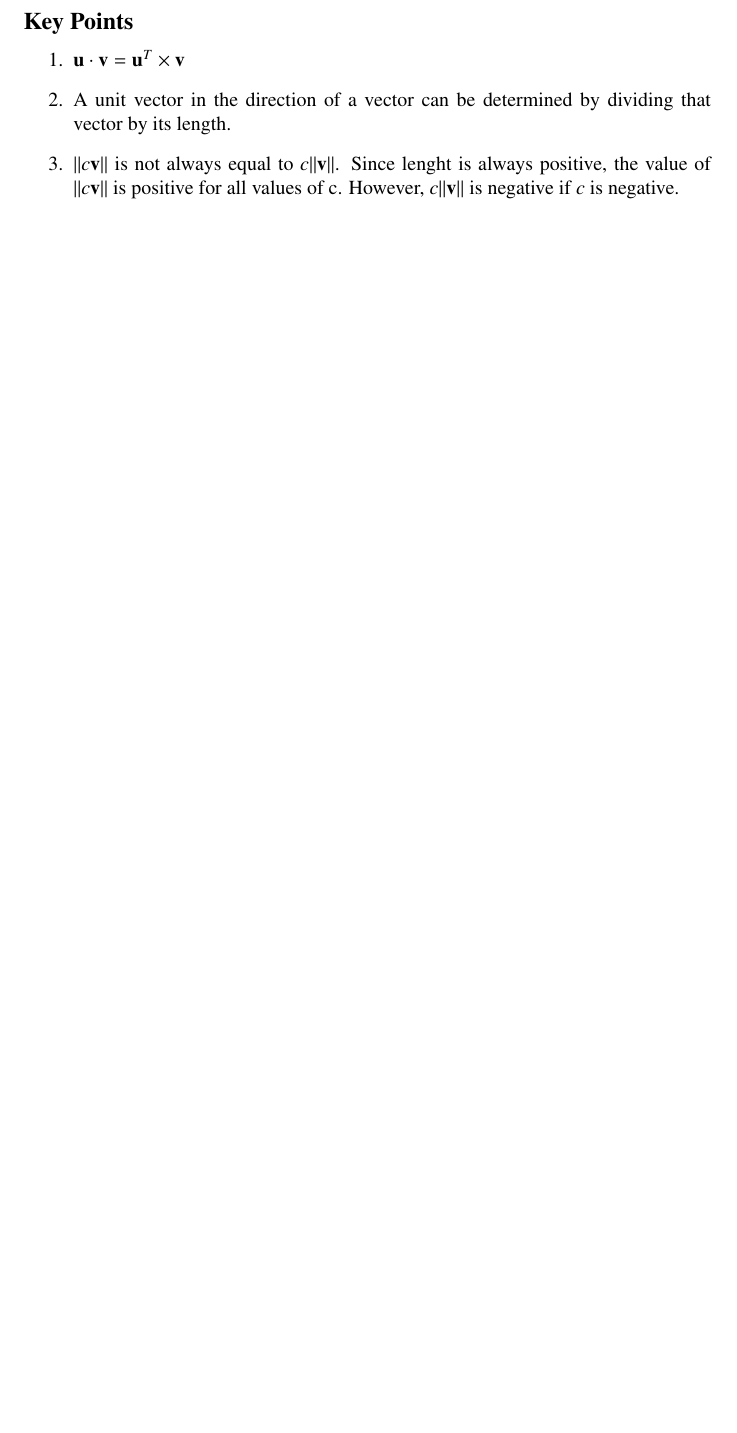
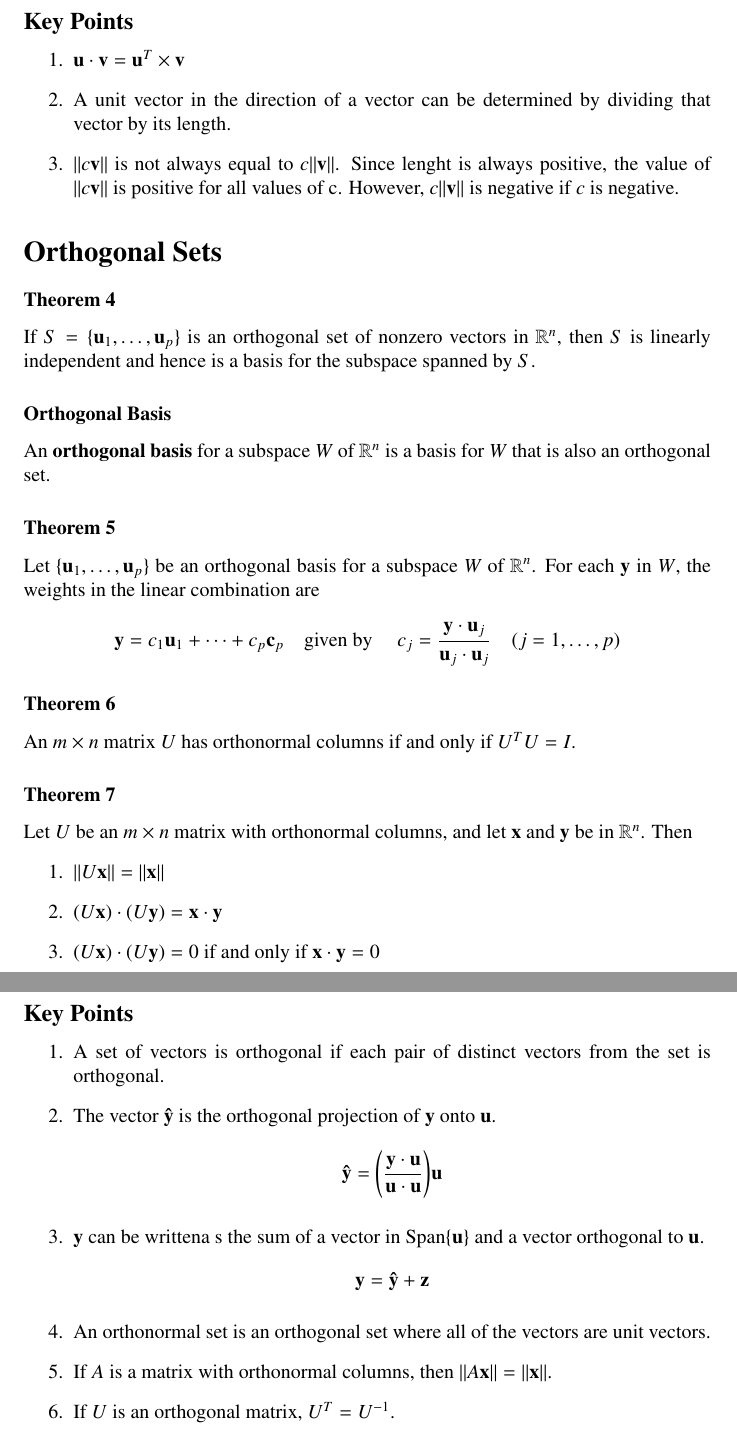
Before and after one commit to DRobinson4105/UCF, a LaTeX document (MAS3105/chapter6.tex): part of page 2 of 2 before the commit and two parts of pages 2 and 3 of 3 after it, the two joined at a grey line, cut so that both start at the same text, the shorter picture padded with empty space. Compiled offline with pdfLaTeX.

Commit message:
Linear Algebra Section 6.2

```diff
--- a/MAS3105/chapter6.tex
+++ b/MAS3105/chapter6.tex
@@ -58,4 +58,47 @@ space of $A$, and the orthogonal complement of the column space of $A$ is the nu
     $c\|\mathbf{v}\|$ is negative if $c$ is negative.
 \end{enumerate}
 
+\section*{Orthogonal Sets}
+
+\subsubsection*{Theorem 4}
+If $S=\{\mathbf{u}_1, \ldots, \mathbf{u}_p\}$ is an orthogonal set of nonzero vectors in
+$\mathbb{R}^n$, then $S$ is linearly independent and hence is a basis for the subspace spanned by
+$S$.
+
+\subsubsection*{Orthogonal Basis}
+An \textbf{orthogonal basis} for a subspace $W$ of $\mathbb{R}^n$ is a basis for $W$ that is also
+an orthogonal set.
+
+\subsubsection*{Theorem 5}
+Let $\{\mathbf{u}_1, \ldots, \mathbf{u}_p\}$ be an orthogonal basis for a subspace $W$ of
+$\mathbb{R}^n$. For each $\mathbf{y}$ in $W$, the weights in the linear combination are
+\[\mathbf{y}=c_1\mathbf{u}_1 + \cdots + c_p\mathbf{c}_p\text{\quad given by \quad} c_j=
+\frac{\mathbf{y}\cdot\mathbf{u}_j}{\mathbf{u}_j\cdot \mathbf{u}_j}\quad (j=1, \ldots, p)\]
+
+\subsubsection*{Theorem 6}
+An $m\times n$ matrix $U$ has orthonormal columns if and only if $U^T U=I$.
+
+\subsubsection*{Theorem 7}
+Let $U$ be an $m\times n$ matrix with orthonormal columns, and let $\mathbf{x}$ and $\mathbf{y}$ be
+in $\mathbb{R}^n$. Then
+\begin{enumerate}
+    \item $\|U\mathbf{x}\|=\|\mathbf{x}\|$
+    \item $(U\mathbf{x})\cdot(U\mathbf{y})=\mathbf{x}\cdot\mathbf{y}$
+    \item $(U\mathbf{x})\cdot(U\mathbf{y})=0$ if and only if $\mathbf{x}\cdot\mathbf{y}=0$
+\end{enumerate}
+
+\subsection*{Key Points}
+\begin{enumerate}
+    \item A set of vectors is orthogonal if each pair of distinct vectors from the set is
+    orthogonal.
+    \item The vector $\mathbf{\hat{y}}$ is the orthogonal projection of $\mathbf{y}$ onto
+    $\mathbf{u}$.
+    \[\mathbf{\hat{y}}=\Bigg(\frac{\mathbf{y\cdot u}}{\mathbf{u\cdot u}}\Bigg)\mathbf{u}\]
+    \item $\mathbf{y}$ can be writtena s the sum of a vector in $\text{Span}\{\mathbf{u}\}$ and a
+    vector orthogonal to $\mathbf{u}$.
+    \[\mathbf{y}=\mathbf{\hat{y}}+\mathbf{z}\]
+    \item An orthonormal set is an orthogonal set where all of the vectors are unit vectors.
+    \item If $A$ is a matrix with orthonormal columns, then $\|A\mathbf{x}\|=\|\mathbf{x}\|$.
+    \item If $U$ is an orthogonal matrix, $U^T=U^{-1}$.
+\end{enumerate}
 \end{document}
```
Also changed, not shown: MAS3105/chapter6.pdf.
